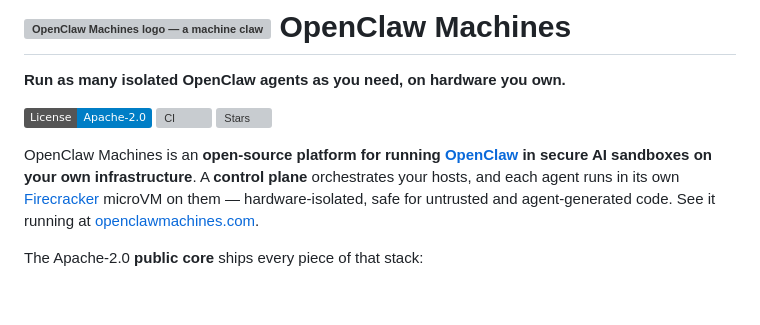
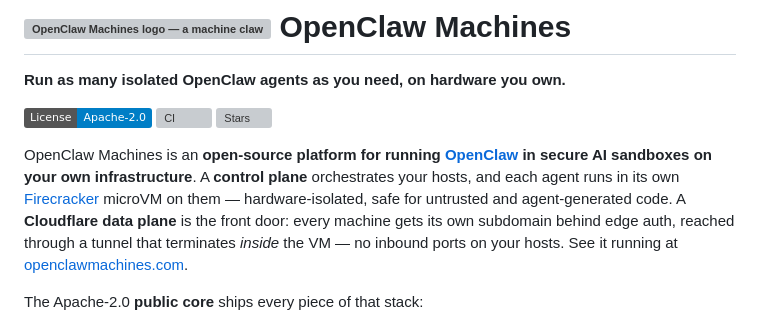
Before and after one commit to mathaix/OpenClawMachines, a Markdown page: README.md, the part around the change. Rendered like a GitHub page; badges without logos; blank space fills up the shorter version; grey boxes are pictures that could not be loaded.

Commit message:
readme: intro mentions the Cloudflare data plane
Co-Authored-By: Claude Fable 5 <noreply@anthropic.com>

```diff
--- a/README.md
+++ b/README.md
@@ -11,8 +11,11 @@ OpenClaw Machines is an **open-source platform for running
 own infrastructure**. A **control plane** orchestrates your hosts, and each
 agent runs in its own
 [Firecracker](https://github.com/firecracker-microvm/firecracker) microVM on
-them — hardware-isolated, safe for untrusted and agent-generated code. See it
-running at [openclawmachines.com](https://openclawmachines.com).
+them — hardware-isolated, safe for untrusted and agent-generated code. A
+**Cloudflare data plane** is the front door: every machine gets its own
+subdomain behind edge auth, reached through a tunnel that terminates *inside*
+the VM — no inbound ports on your hosts. See it running at
+[openclawmachines.com](https://openclawmachines.com).
 
 The Apache-2.0 **public core** ships every piece of that stack:
 
```
